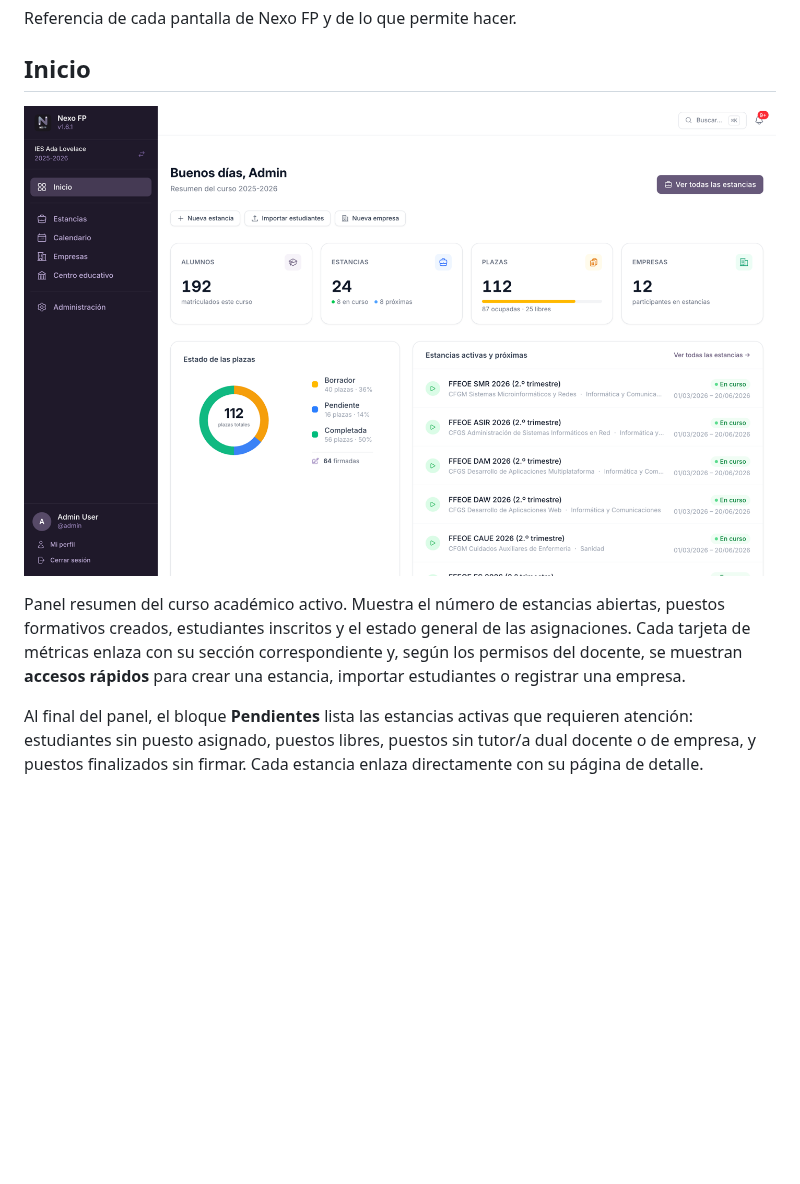
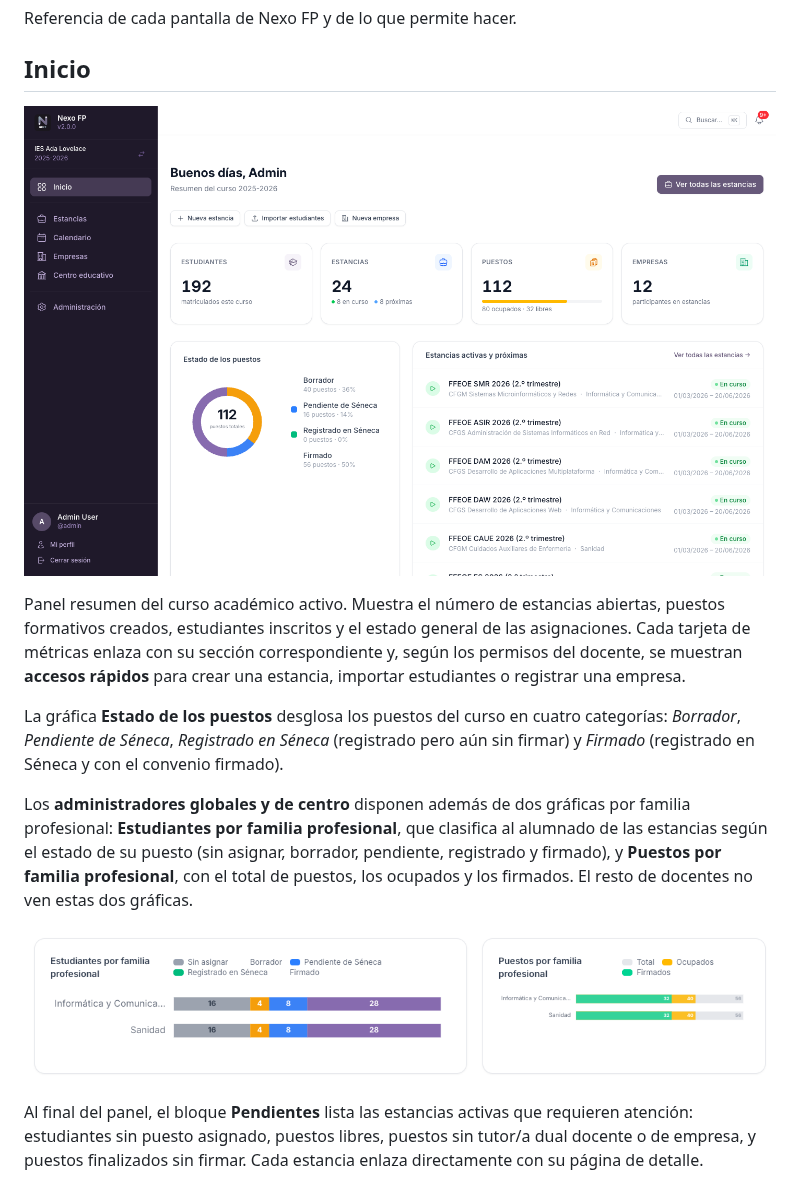
Before and after one commit to reasol-edu/nexo-fp, a Markdown page: docs/manual/05-secciones-de-la-aplicacion.md, the part around the change. Rendered like a GitHub page; pictures changed too: docs/manual/img/inicio-familias.png (added), docs/manual/img/inicio.png; blank space fills up the shorter version.

```diff
--- a/docs/manual/05-secciones-de-la-aplicacion.md
+++ b/docs/manual/05-secciones-de-la-aplicacion.md
@@ -10,6 +10,17 @@ Panel resumen del curso académico activo. Muestra el número de estancias abier
 creados, estudiantes inscritos y el estado general de las asignaciones. Cada tarjeta de métricas enlaza
 con su sección correspondiente y, según los permisos del docente, se muestran **accesos rápidos** para
 crear una estancia, importar estudiantes o registrar una empresa.
+
+La gráfica **Estado de los puestos** desglosa los puestos del curso en cuatro categorías: *Borrador*,
+*Pendiente de Séneca*, *Registrado en Séneca* (registrado pero aún sin firmar) y *Firmado* (registrado en
+Séneca y con el convenio firmado).
+
+Los **administradores globales y de centro** disponen además de dos gráficas por familia profesional:
+**Estudiantes por familia profesional**, que clasifica al alumnado de las estancias según el estado de su
+puesto (sin asignar, borrador, pendiente, registrado y firmado), y **Puestos por familia profesional**,
+con el total de puestos, los ocupados y los firmados. El resto de docentes no ven estas dos gráficas.
+
+![Gráficas por familia profesional: estudiantes por estado y puestos totales, ocupados y firmados](img/inicio-familias.png)
 
 Al final del panel, el bloque **Pendientes** lista las estancias activas que requieren atención:
 estudiantes sin puesto asignado, puestos libres, puestos sin tutor/a dual docente o de empresa, y puestos
```
Also changed, not shown: docs/slides/img/01_dashboard.png, 7 other files.
